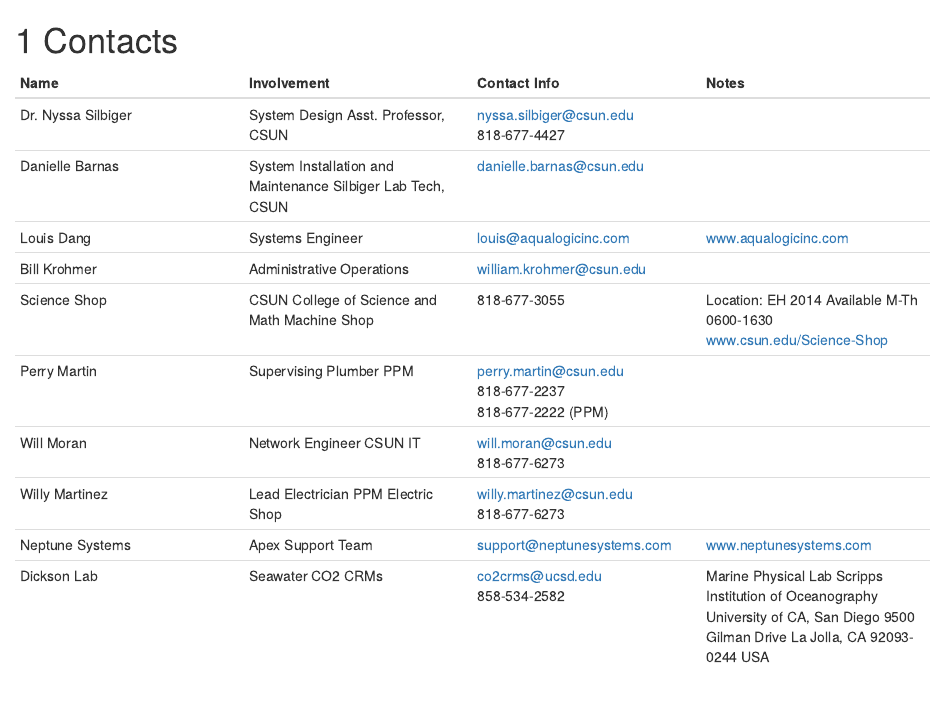
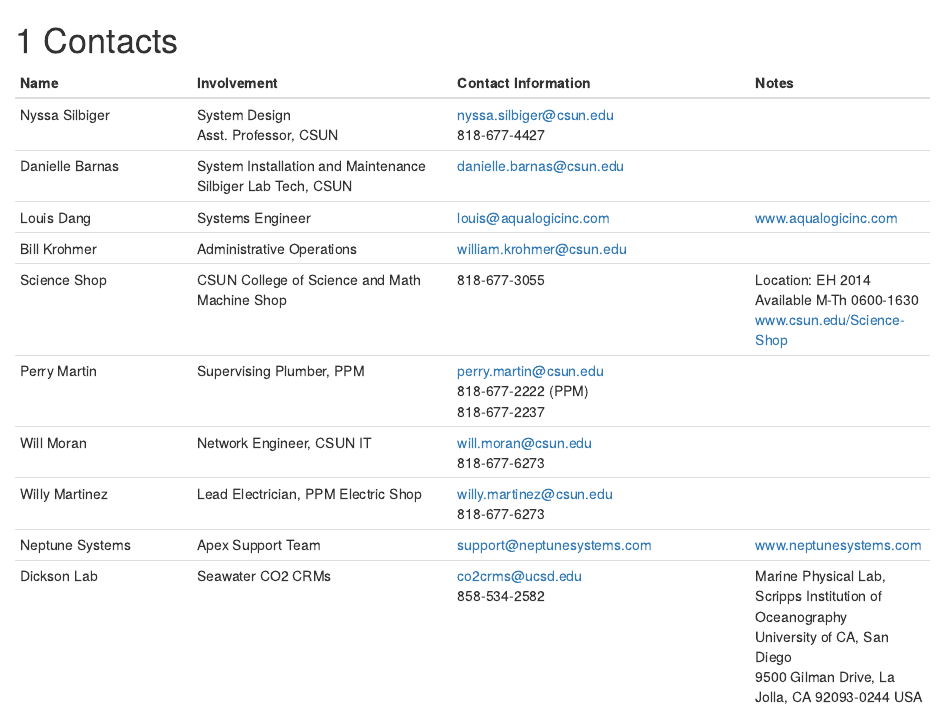
Before and after one commit to SilbigerLab/Mesocosm_User_Manual, an R Markdown document (Rmd_Chapters/02-contacts.rmd): the page in a window 1100 px wide, from its top. Rendered offline with R 4.5, knitr and Pandoc, with nearby package versions; drawn as R Markdown's standard HTML page in place of the format the file asks for.

Commit message:
formatting contacts for pdf viewing

```diff
--- a/Rmd_Chapters/02-contacts.rmd
+++ b/Rmd_Chapters/02-contacts.rmd
@@ -1,14 +1,15 @@
 # Contacts
 
-| Name | Involvement | Contact Info | Notes |
-| :--- | :--- | :--- | :--- |
-| Dr. Nyssa Silbiger | System Design  Asst. Professor, CSUN | nyssa.silbiger@csun.edu <br>818-677-4427<br/> |  |
-| Danielle Barnas | System Installation and Maintenance  Silbiger Lab Tech, CSUN | danielle.barnas@csun.edu |  |
+
+| Name | Involvement | Contact Information | Notes |
+| :------------------ | :-------------------------- | :------------------------------ | :------------------ |
+| Nyssa Silbiger | System Design <br>Asst. Professor, CSUN<br/> | nyssa.silbiger@csun.edu <br>818-677-4427<br/> |
+| Danielle Barnas | System Installation and Maintenance <br>Silbiger Lab Tech, CSUN<br/> | danielle.barnas@csun.edu |
 | Louis Dang | Systems Engineer | louis@aqualogicinc.com | [www.aqualogicinc.com](http://www.aqualogicinc.com) |
-| Bill Krohmer | Administrative Operations | william.krohmer@csun.edu |  |
-| Science Shop | CSUN College of Science and Math Machine Shop | 818-677-3055 | Location: EH 2014  Available M-Th 0600-1630  [www.csun.edu/Science-Shop](http://www.csun.edu/science-mathematics/science-shop) |
-| Perry Martin | Supervising Plumber  PPM | perry.martin@csun.edu <br>818-677-2237<br/>818-677-2222 (PPM)<br/> |  |
-| Will Moran | Network Engineer  CSUN IT | will.moran@csun.edu <br>818-677-6273<br/> |  |
-| Willy Martinez | Lead Electrician  PPM Electric Shop | willy.martinez@csun.edu <br>818-677-6273<br/> |  |
+| Bill Krohmer | Administrative Operations | william.krohmer@csun.edu |
+| Science Shop | CSUN College of Science and Math Machine Shop | 818-677-3055 | Location: EH 2014 <br>Available M-Th 0600-1630<br/>  [www.csun.edu/Science-Shop](http://www.csun.edu/science-mathematics/science-shop) |
+| Perry Martin | Supervising Plumber, PPM | perry.martin@csun.edu <br>818-677-2222 (PPM)<br/> 818-677-2237 |
+| Will Moran | Network Engineer, CSUN IT | will.moran@csun.edu <br>818-677-6273<br/> |
+| Willy Martinez | Lead Electrician, PPM Electric Shop | willy.martinez@csun.edu <br>818-677-6273<br/> |
 | Neptune Systems | Apex Support Team | support@neptunesystems.com | [www.neptunesystems.com](http://www.neptunesystems.com) |
-| Dickson Lab | Seawater CO2 CRMs | co2crms@ucsd.edu <br>858-534-2582<br/> | Marine Physical Lab  Scripps Institution of Oceanography  University of CA, San Diego  9500 Gilman Drive  La Jolla, CA 92093-0244 USA |
+| Dickson Lab | Seawater CO2 CRMs | co2crms@ucsd.edu <br>858-534-2582<br/> | Marine Physical Lab, Scripps Institution of Oceanography <br>University of CA, San Diego<br/> 9500 Gilman Drive, La Jolla, CA 92093-0244 USA |
```
Also changed, not shown: chapters/02-contacts.md (+11 -10 lines), Rmd_Chapters/03-system_details.rmd (line endings or trailing spaces), chapters/03-system_details.md (line endings or trailing spaces), docs/Mesocosm_Manual.tex, 2 other files.
